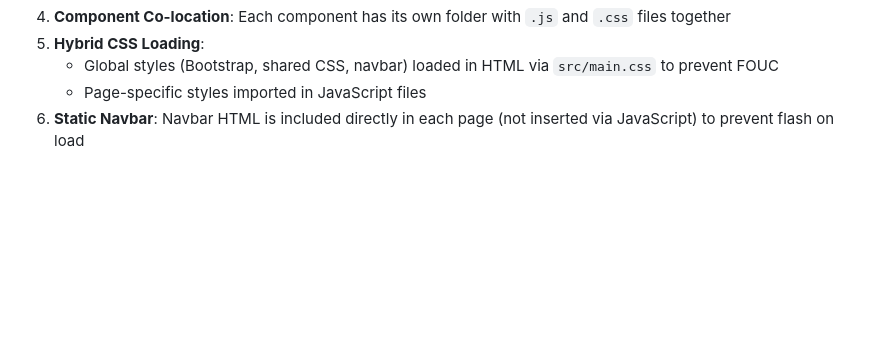
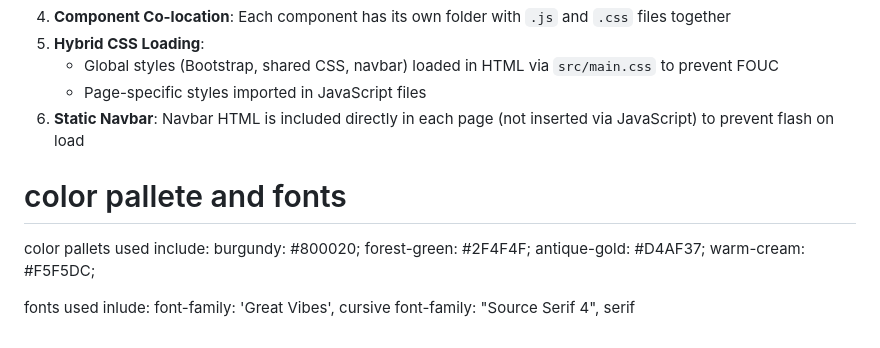
Before and after one commit to laylaadhar879-ops/hackathon, a Markdown page: README.md, the part around the change. Drawn GitHub-style; blank space fills up the shorter version.

```diff
--- a/README.md
+++ b/README.md
@@ -336,3 +336,15 @@ hackathon/
    - Global styles (Bootstrap, shared CSS, navbar) loaded in HTML via `src/main.css` to prevent FOUC
    - Page-specific styles imported in JavaScript files
 6. **Static Navbar**: Navbar HTML is included directly in each page (not inserted via JavaScript) to prevent flash on load
+
+# color pallete and fonts
+
+color pallets used include:
+  burgundy: #800020;
+  forest-green: #2F4F4F;
+  antique-gold: #D4AF37;
+  warm-cream: #F5F5DC;
+
+fonts used inlude:
+font-family: 'Great Vibes', cursive
+font-family: "Source Serif 4", serif
```
